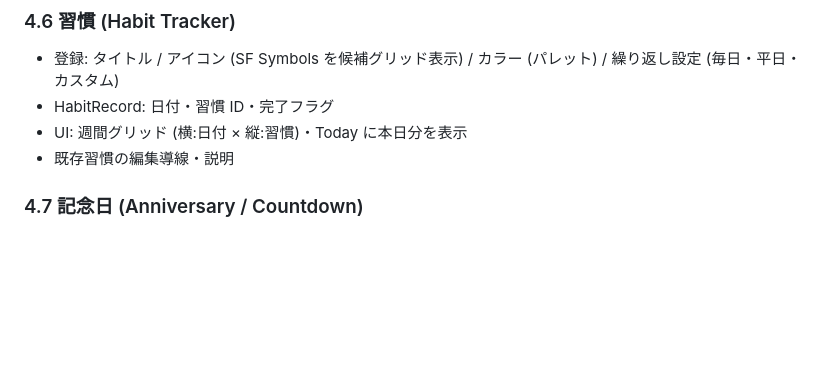
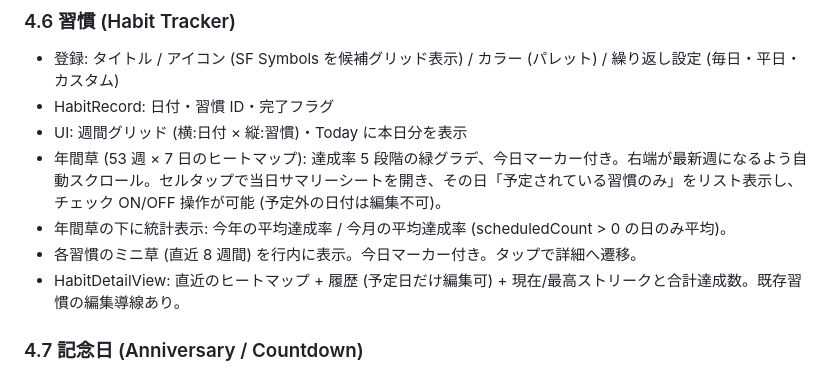
Before and after one commit to Inazumimakoto/lifelog, a Markdown page: docs/requirements.md, the part around the change. GitHub-like rendering; blank space fills up the shorter version.

```diff
--- a/docs/requirements.md
+++ b/docs/requirements.md
@@ -66,7 +66,10 @@
 - 登録: タイトル / アイコン (SF Symbols を候補グリッド表示) / カラー (パレット) / 繰り返し設定 (毎日・平日・カスタム)
 - HabitRecord: 日付・習慣 ID・完了フラグ
 - UI: 週間グリッド (横:日付 × 縦:習慣)・Today に本日分を表示
-- 既存習慣の編集導線・説明
+- 年間草 (53 週 × 7 日のヒートマップ): 達成率 5 段階の緑グラデ、今日マーカー付き。右端が最新週になるよう自動スクロール。セルタップで当日サマリーシートを開き、その日「予定されている習慣のみ」をリスト表示し、チェック ON/OFF 操作が可能 (予定外の日付は編集不可)。
+- 年間草の下に統計表示: 今年の平均達成率 / 今月の平均達成率 (scheduledCount > 0 の日のみ平均)。
+- 各習慣のミニ草 (直近 8 週間) を行内に表示。今日マーカー付き。タップで詳細へ遷移。
+- HabitDetailView: 直近のヒートマップ + 履歴 (予定日だけ編集可) + 現在/最高ストリークと合計達成数。既存習慣の編集導線あり。
 
 ### 4.7 記念日 (Anniversary / Countdown)
 - 登録: タイトル / 日付 / 種別 (countdown/since) / 毎年繰り返し
```
Also changed, not shown: docs/ui-guidelines.md (+4 -0 lines).
